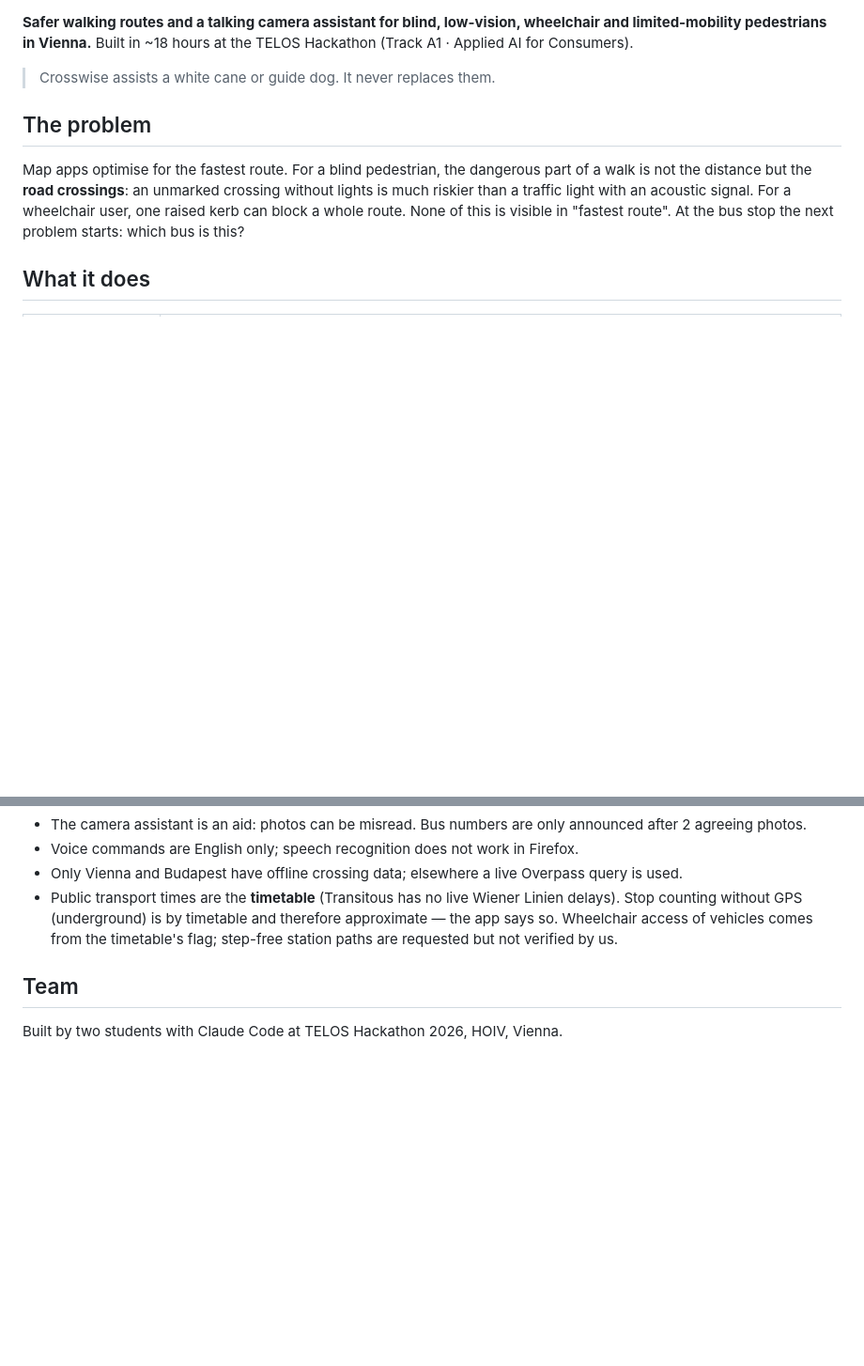
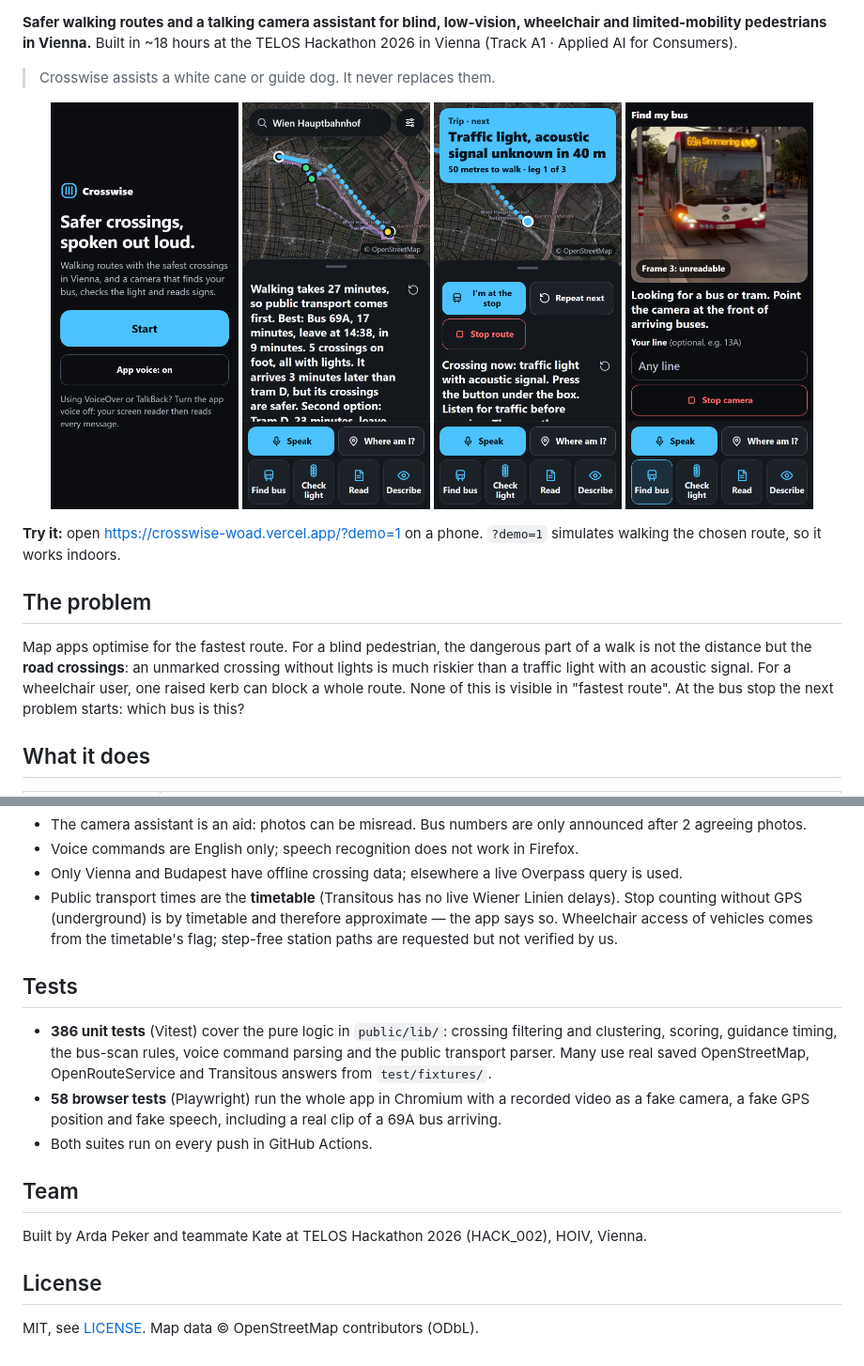
Before and after one commit to ardapkr/crosswise, a Markdown page: README.md, 2 parts joined by grey strips. Shown: that part at 94% size. GitHub-like rendering; pictures changed too: docs/screenshots/1-start.png (added), docs/screenshots/4-routes.png (added), docs/screenshots/6-walking.png (added); blank space fills up the shorter version.

Commit message:
README: screenshots, live demo link, badges, tests section
Screenshot script: wait for route cards to attach and start the first
route or trip (transit options are listed first now).

```diff
--- a/README.md
+++ b/README.md
@@ -3,7 +7,17 @@
 **Safer walking routes and a talking camera assistant for blind, low-vision, wheelchair and limited-mobility
-pedestrians in Vienna.** Built in ~18 hours at the TELOS Hackathon (Track A1 · Applied AI for Consumers).
+pedestrians in Vienna.** Built in ~18 hours at the TELOS Hackathon 2026 in Vienna (Track A1 · Applied AI for Consumers).
 
 > Crosswise assists a white cane or guide dog. It never replaces them.
+
+<p align="center">
+  <img src="docs/screenshots/1-start.png" width="200" alt="Start screen">
+  <img src="docs/screenshots/4-routes.png" width="200" alt="Route options with crossing safety">
+  <img src="docs/screenshots/6-walking.png" width="200" alt="Spoken crossing alert while walking">
+  <img src="docs/screenshots/7-find-bus.png" width="200" alt="Live camera bus finder">
+</p>
+
+**Try it:** open <https://crosswise-woad.vercel.app/?demo=1> on a phone. `?demo=1` simulates walking the chosen
+route, so it works indoors.
 
 ## The problem
 
@@ -103,6 +119,19 @@ Rebuild the data snapshots (rarely — the public Overpass server is shared): `n
   (underground) is by timetable and therefore approximate — the app says so. Wheelchair access of vehicles comes from
   the timetable's flag; step-free station paths are requested but not verified by us.
 
+## Tests
+
+- **386 unit tests** (Vitest) cover the pure logic in `public/lib/`: crossing filtering and clustering, scoring,
+  guidance timing, the bus-scan rules, voice command parsing and the public transport parser. Many use real saved
+  OpenStreetMap, OpenRouteService and Transitous answers from `test/fixtures/`.
+- **58 browser tests** (Playwright) run the whole app in Chromium with a recorded video as a fake camera, a fake GPS
+  position and fake speech, including a real clip of a 69A bus arriving.
+- Both suites run on every push in GitHub Actions.
+
 ## Team
 
-Built by two students with Claude Code at TELOS Hackathon 2026, HOIV, Vienna.
+Built by Arda Peker and teammate Kate at TELOS Hackathon 2026 (HACK_002), HOIV, Vienna.
+
+## License
+
+MIT, see [LICENSE](LICENSE). Map data © OpenStreetMap contributors (ODbL).
```
Also changed, not shown: other parts of README.md (+7 -1 lines), 1 other file.
